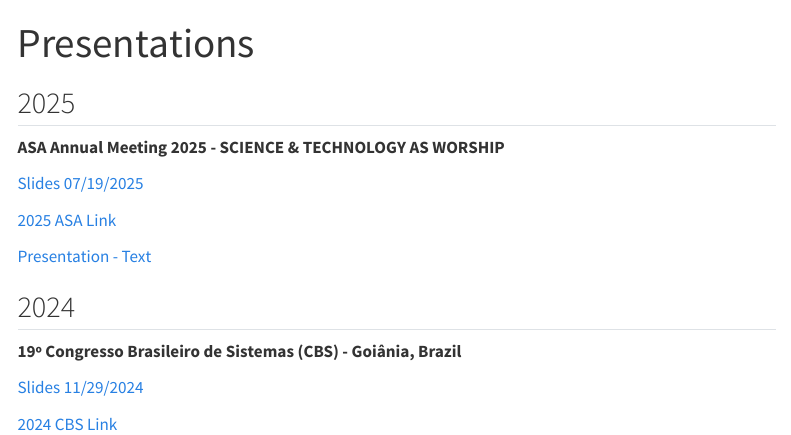
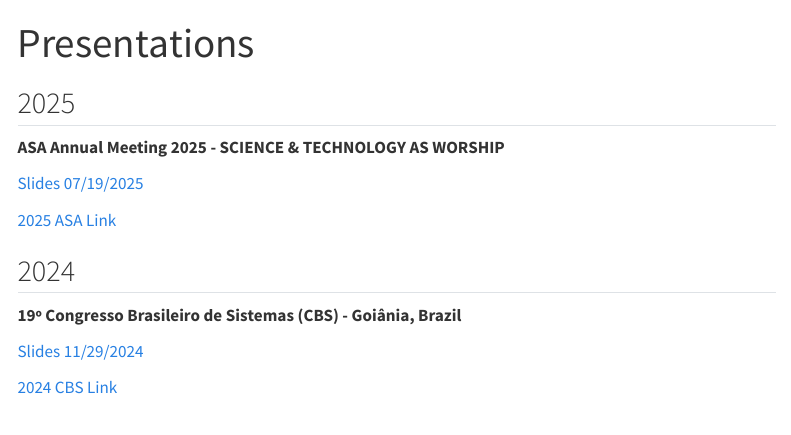
Before and after one commit to calvinreligiousmodeling/calvinreligiousmodeling.github.io, a Quarto document (presentations.qmd): the page in a window 1100 px wide, from its top. Rendered offline with R 4.5, knitr and Pandoc in place of Quarto, with nearby package versions; menus at the side of the page are left out.

Commit message:
cleaning the space

````diff
--- a/_quarto.yml
+++ b/_quarto.yml
@@ -8,12 +8,12 @@
 
 website:
   page-navigation: true
-  title: "Eric Araújo"
-  description: "Eric Araújo's personal website"
-  site-url: "https://ericaraujo.com/"
+  title: "Calvin Religious Modeling"
+  description: "Research Group"
+  site-url: "https://calvinreligiousmodeling.org/"
   favicon: "files/Calvin_College.png"
 
-  repo-url: https://github.com/ericaraujophd/ericaraujophd.github.io.git
+  repo-url: https://github.com/calvinreligiousmodeling/calvinreligiousmodeling.github.io
   repo-actions: [edit, issue]
 
   open-graph: true
@@ -39,7 +39,7 @@
 
     right:
       - icon: github
-        href: https://github.com/ericaraujophd/ericaraujophd.github.io.git
+        href: https://github.com/calvinreligiousmodeling/calvinreligiousmodeling.github.io
         aria-label: GitHub
 
     left:
--- a/presentations.qmd
+++ b/presentations.qmd
@@ -2,9 +2,10 @@
 title: "Presentations"
 editor: visual
 ---
+
 ## 2025
 
-:::::: slide-deck
+::::: slide-deck
 **ASA Annual Meeting 2025 - SCIENCE & TECHNOLOGY AS WORSHIP**
 
 ::: slides
@@ -14,20 +15,15 @@
 ::: source
 <a href="https://network.asa3.org/mpage/ASA2025">2025 ASA Link</a>
 :::
-
-::: reading
-[Presentation - Text](/presentations/2025/ASA/presentation.qmd)
-:::
-
-::::::
+:::::
 
 ## 2024
 
-:::::: slide-deck
+::::: slide-deck
 **19º Congresso Brasileiro de Sistemas (CBS) - Goiânia, Brazil**
 
 ::: slides
-[Slides 11/29/2024](/presentations/2024/CBS-Brasil/abms.qmd)
+[Slides 11/29/2024](/presentations/2024/CBS-Brasil/abms.pdf)
 :::
 
 ::: source
@@ -50,7 +46,9 @@
 
 <!-- **Applying agent-based modelling (ABM) to evaluation - Professor Nigel Gilbert** -->
 
+```{=html}
 <!-- ::: video
 [Coming soon...]()
 ::: -->
-::::::
+```
+:::::
````
Also changed, not shown: docs/robots.txt, docs/search.json, 14 other files.
